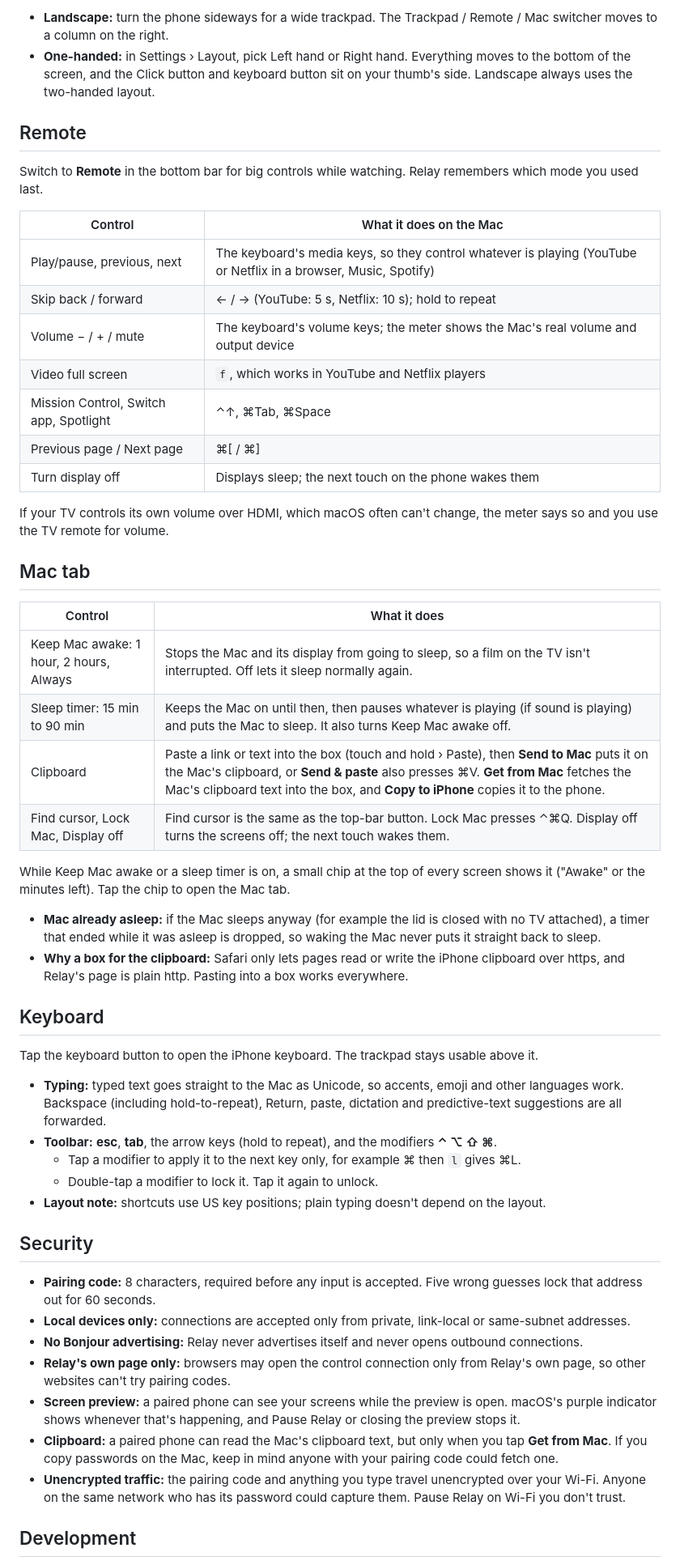
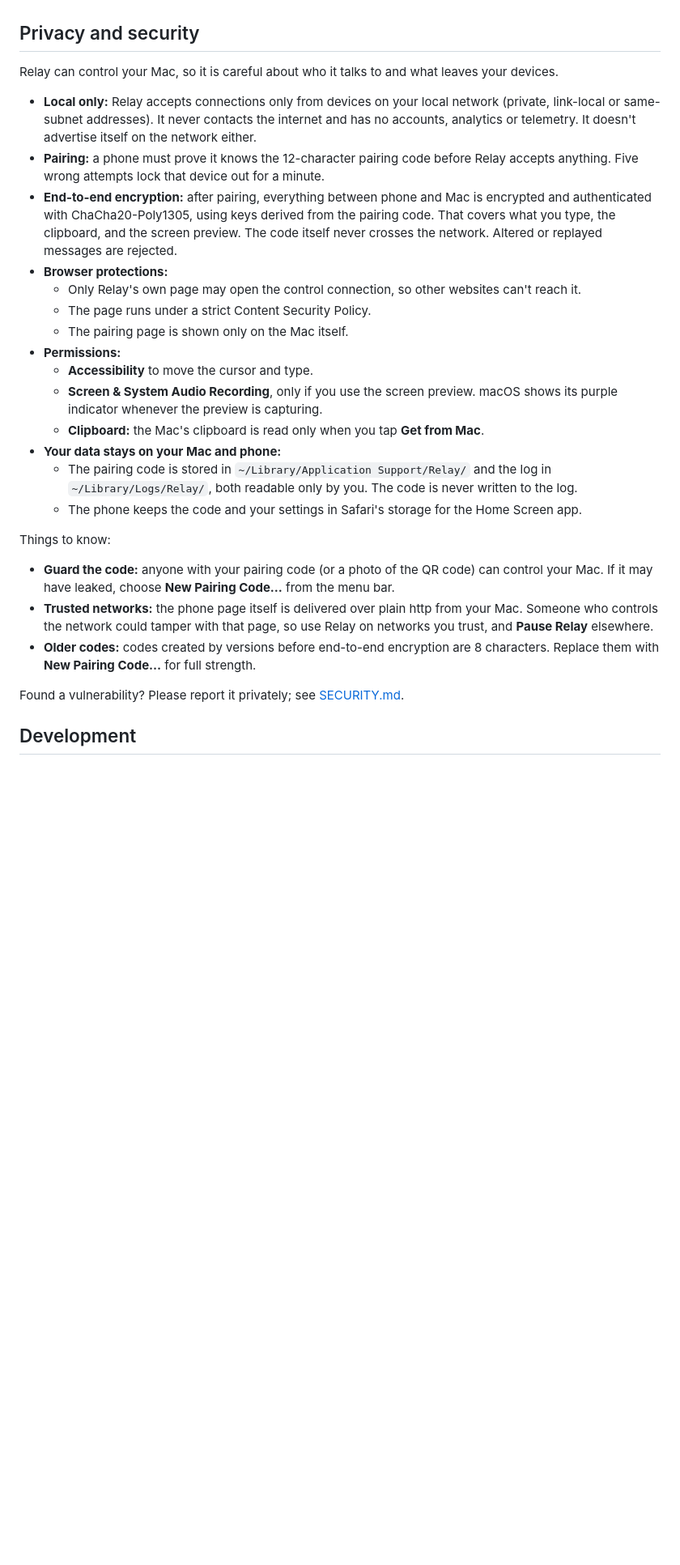
Before and after one commit to aryananand0/relay-mac, a Markdown page: README.md, the part around one of its changes. Shown at 81% size. Drawn GitHub-style; folded sections open; blank space fills up the shorter version.

```diff
--- a/README.md
+++ b/README.md
@@ -98,56 +176,31 @@ Measured on the M4 MacBook Pro with the built-in screen and a 2560×1080 display
 
-- **Landscape:** turn the phone sideways for a wide trackpad. The Trackpad / Remote / Mac switcher moves to a column on the right.
-- **One-handed:** in Settings › Layout, pick Left hand or Right hand. Everything moves to the bottom of the screen, and the Click button and keyboard button sit on your thumb's side. Landscape always uses the two-handed layout.
+</details>
 
-## Remote
+## Privacy and security
 
-Switch to **Remote** in the bottom bar for big controls while watching. Relay remembers which mode you used last.
+Relay can control your Mac, so it is careful about who it talks to and what leaves your devices.
 
-| Control | What it does on the Mac |
-|---|---|
-| Play/pause, previous, next | The keyboard's media keys, so they control whatever is playing (YouTube or Netflix in a browser, Music, Spotify) |
-| Skip back / forward | ← / → (YouTube: 5 s, Netflix: 10 s); hold to repeat |
-| Volume − / + / mute | The keyboard's volume keys; the meter shows the Mac's real volume and output device |
-| Video full screen | `f`, which works in YouTube and Netflix players |
-| Mission Control, Switch app, Spotlight | ⌃↑, ⌘Tab, ⌘Space |
-| Previous page / Next page | ⌘[ / ⌘] |
-| Turn display off | Displays sleep; the next touch on the phone wakes them |
+- **Local only:** Relay accepts connections only from devices on your local network (private, link-local or same-subnet addresses). It never contacts the internet and has no accounts, analytics or telemetry. It doesn't advertise itself on the network either.
+- **Pairing:** a phone must prove it knows the 12-character pairing code before Relay accepts anything. Five wrong attempts lock that device out for a minute.
+- **End-to-end encryption:** after pairing, everything between phone and Mac is encrypted and authenticated with ChaCha20-Poly1305, using keys derived from the pairing code. That covers what you type, the clipboard, and the screen preview. The code itself never crosses the network. Altered or replayed messages are rejected.
+- **Browser protections:**
+  - Only Relay's own page may open the control connection, so other websites can't reach it.
+  - The page runs under a strict Content Security Policy.
+  - The pairing page is shown only on the Mac itself.
+- **Permissions:**
+  - **Accessibility** to move the cursor and type.
+  - **Screen & System Audio Recording**, only if you use the screen preview. macOS shows its purple indicator whenever the preview is capturing.
+  - **Clipboard:** the Mac's clipboard is read only when you tap **Get from Mac**.
+- **Your data stays on your Mac and phone:**
+  - The pairing code is stored in `~/Library/Application Support/Relay/` and the log in `~/Library/Logs/Relay/`, both readable only by you. The code is never written to the log.
+  - The phone keeps the code and your settings in Safari's storage for the Home Screen app.
 
-If your TV controls its own volume over HDMI, which macOS often can't change, the meter says so and you use the TV remote for volume.
+Things to know:
+- **Guard the code:** anyone with your pairing code (or a photo of the QR code) can control your Mac. If it may have leaked, choose **New Pairing Code…** from the menu bar.
+- **Trusted networks:** the phone page itself is delivered over plain http from your Mac. Someone who controls the network could tamper with that page, so use Relay on networks you trust, and **Pause Relay** elsewhere.
+- **Older codes:** codes created by versions before end-to-end encryption are 8 characters. Replace them with **New Pairing Code…** for full strength.
 
-## Mac tab
-
-| Control | What it does |
-|---|---|
-| Keep Mac awake: 1 hour, 2 hours, Always | Stops the Mac and its display from going to sleep, so a film on the TV isn't interrupted. Off lets it sleep normally again. |
-| Sleep timer: 15 min to 90 min | Keeps the Mac on until then, then pauses whatever is playing (if sound is playing) and puts the Mac to sleep. It also turns Keep Mac awake off. |
-| Clipboard | Paste a link or text into the box (touch and hold › Paste), then **Send to Mac** puts it on the Mac's clipboard, or **Send & paste** also presses ⌘V. **Get from Mac** fetches the Mac's clipboard text into the box, and **Copy to iPhone** copies it to the phone. |
-| Find cursor, Lock Mac, Display off | Find cursor is the same as the top-bar button. Lock Mac presses ⌃⌘Q. Display off turns the screens off; the next touch wakes them. |
-
-While Keep Mac awake or a sleep timer is on, a small chip at the top of every screen shows it ("Awake" or the minutes left). Tap the chip to open the Mac tab.
-
-- **Mac already asleep:** if the Mac sleeps anyway (for example the lid is closed with no TV attached), a timer that ended while it was asleep is dropped, so waking the Mac never puts it straight back to sleep.
-- **Why a box for the clipboard:** Safari only lets pages read or write the iPhone clipboard over https, and Relay's page is plain http. Pasting into a box works everywhere.
-
-## Keyboard
-
-Tap the keyboard button to open the iPhone keyboard. The trackpad stays usable above it.
-
-- **Typing:** typed text goes straight to the Mac as Unicode, so accents, emoji and other languages work. Backspace (including hold-to-repeat), Return, paste, dictation and predictive-text suggestions are all forwarded.
-- **Toolbar:** **esc**, **tab**, the arrow keys (hold to repeat), and the modifiers **⌃ ⌥ ⇧ ⌘**.
-  - Tap a modifier to apply it to the next key only, for example ⌘ then `l` gives ⌘L.
-  - Double-tap a modifier to lock it. Tap it again to unlock.
-- **Layout note:** shortcuts use US key positions; plain typing doesn't depend on the layout.
-
-## Security
-
-- **Pairing code:** 8 characters, required before any input is accepted. Five wrong guesses lock that address out for 60 seconds.
-- **Local devices only:** connections are accepted only from private, link-local or same-subnet addresses.
-- **No Bonjour advertising:** Relay never advertises itself and never opens outbound connections.
-- **Relay's own page only:** browsers may open the control connection only from Relay's own page, so other websites can't try pairing codes.
-- **Screen preview:** a paired phone can see your screens while the preview is open. macOS's purple indicator shows whenever that's happening, and Pause Relay or closing the preview stops it.
-- **Clipboard:** a paired phone can read the Mac's clipboard text, but only when you tap **Get from Mac**. If you copy passwords on the Mac, keep in mind anyone with your pairing code could fetch one.
-- **Unencrypted traffic:** the pairing code and anything you type travel unencrypted over your Wi-Fi. Anyone on the same network who has its password could capture them. Pause Relay on Wi-Fi you don't trust.
+Found a vulnerability? Please report it privately; see [SECURITY.md](SECURITY.md).
 
 ## Development
 
```
Also changed, not shown: other parts of README.md (+168 -67 lines), AGENTS.md (added, +73 -0 lines), CLAUDE.md (added, +5 -0 lines), CONTRIBUTING.md (added, +48 -0 lines), docs/assets/relay-hero.png (added), docs/assets/relay-landscape.png (added), docs/assets/relay-remote-mac.png (added), docs/assets/relay-screens.png (added), docs/assets/relay-trackpad.png (added), 4 other files.
